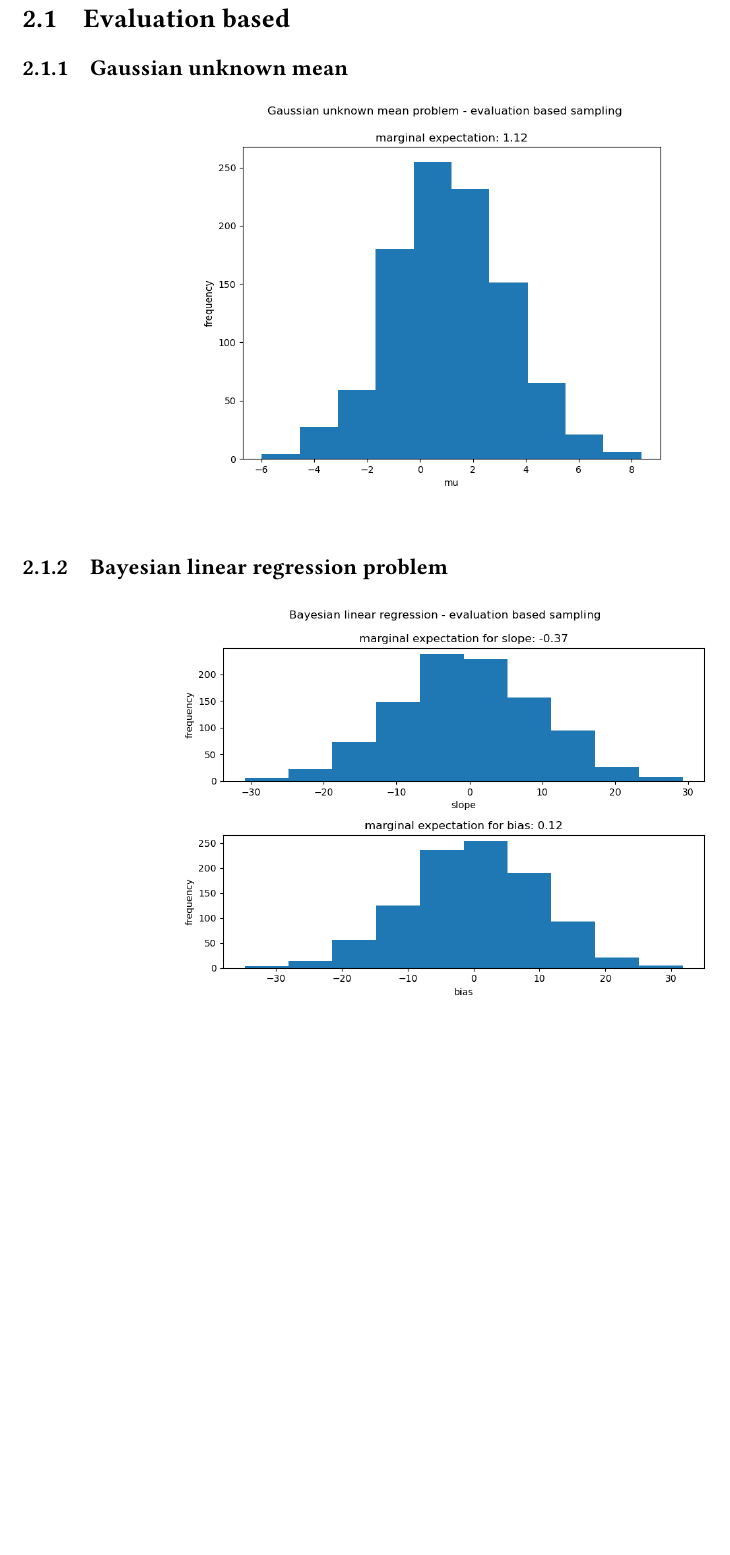
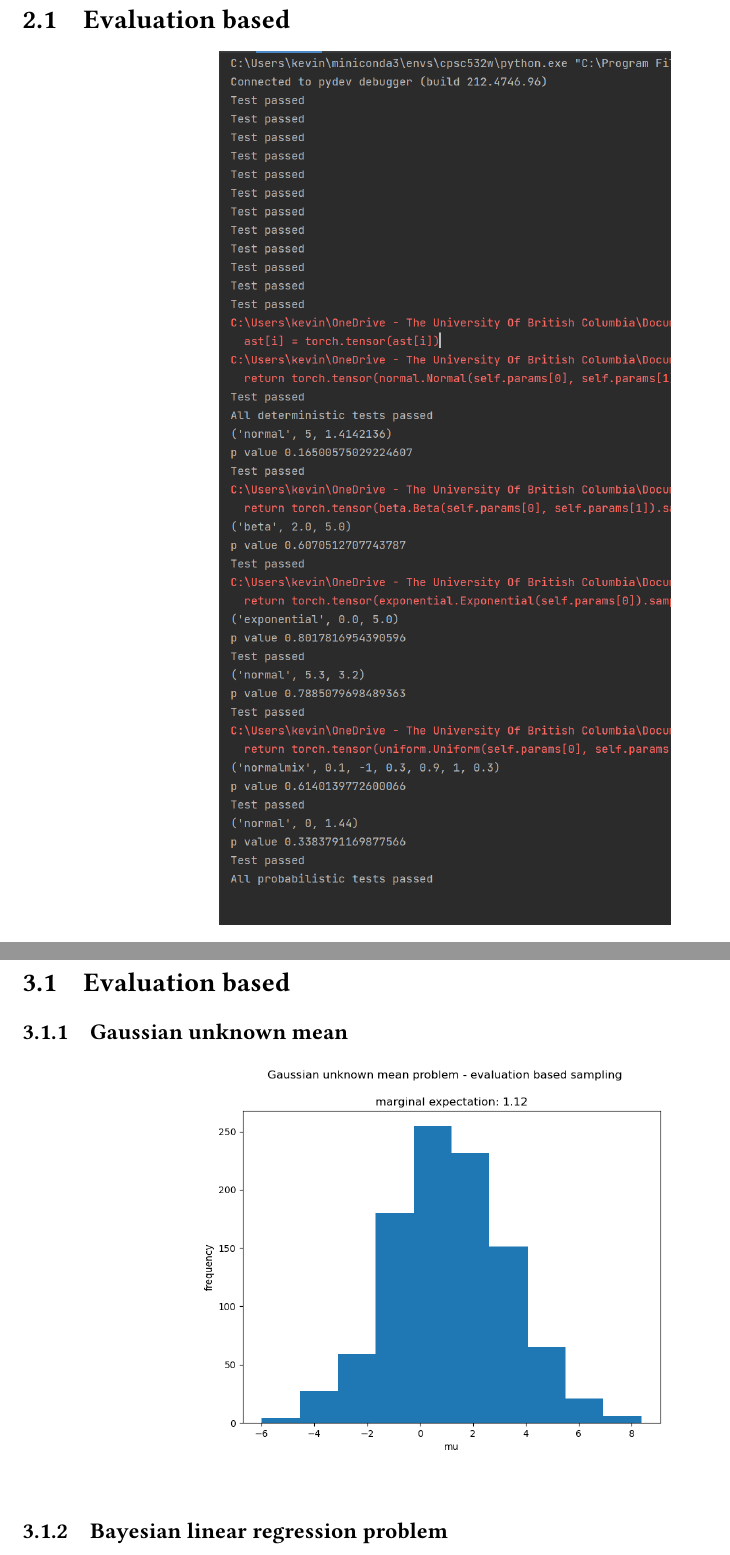
Before and after one commit to keviny2/CPSC532W-Assignments, a LaTeX problem sheet (HW2/report/hw2.tex): part of page 5 of 8 before the commit and two parts of pages 5 and 7 of 10 after it, the two joined at a grey line, cut so that both start at the same text, the shorter picture padded with empty space. Compiled offline with pdfLaTeX.

Commit message:
added unit test pngs

```diff
--- a/HW2/report/hw2.tex
+++ b/HW2/report/hw2.tex
@@ -32,3 +32,12 @@
 
 \begin{center}
 \includegraphics[scale=0.5]{figures/deterministic_eval.png}
+\end{center}
+
+
+\section{Unit Tests}
+\subsection{Evaluation based}
+
+\begin{center}
+\includegraphics[scale=0.5]{figures/evaluation_unit_tests.png}
+\end{center}
```
Also changed, not shown: HW2/report/figures/evaluation_unit_tests.PNG (added), HW2/report/figures/graph_unit_tests.PNG (added), HW2/report/hw2.pdf, HW2/report/hw2.tex (5 more changed lines), 4 other files.
